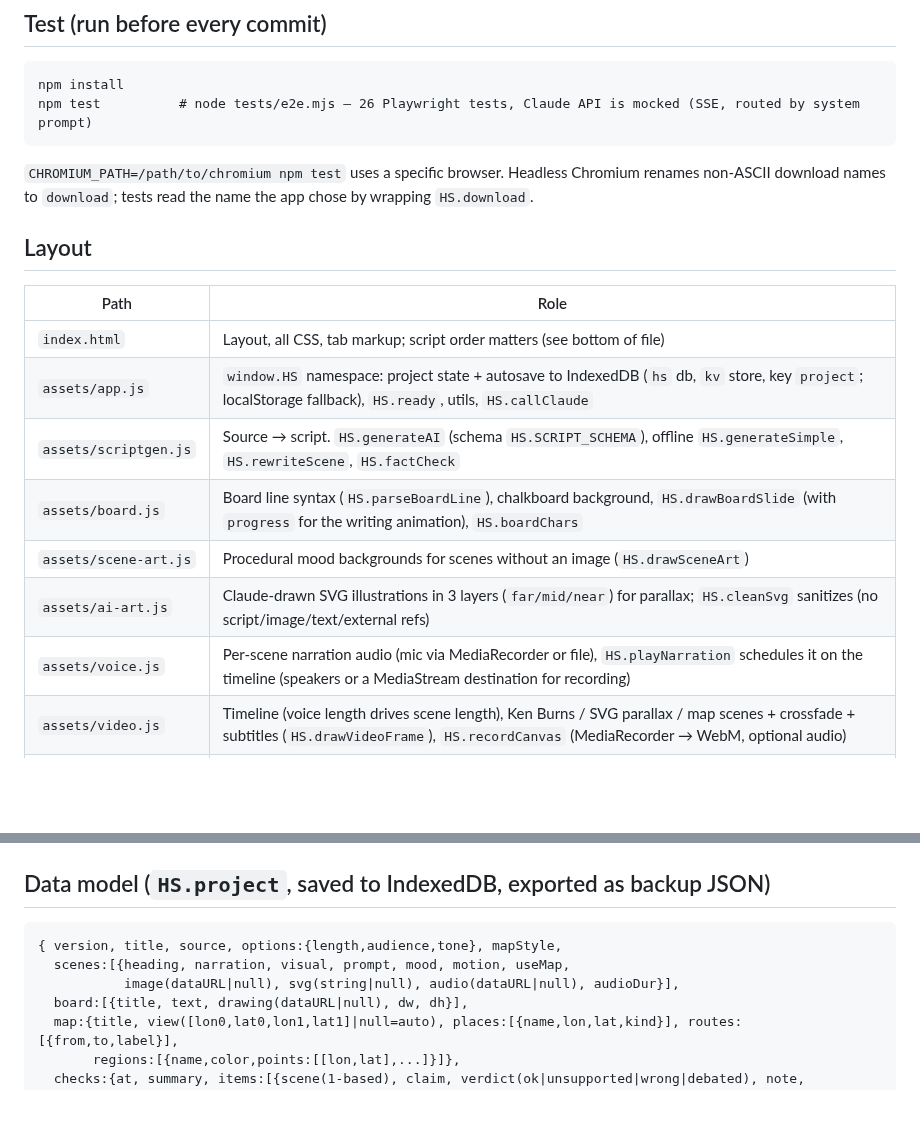
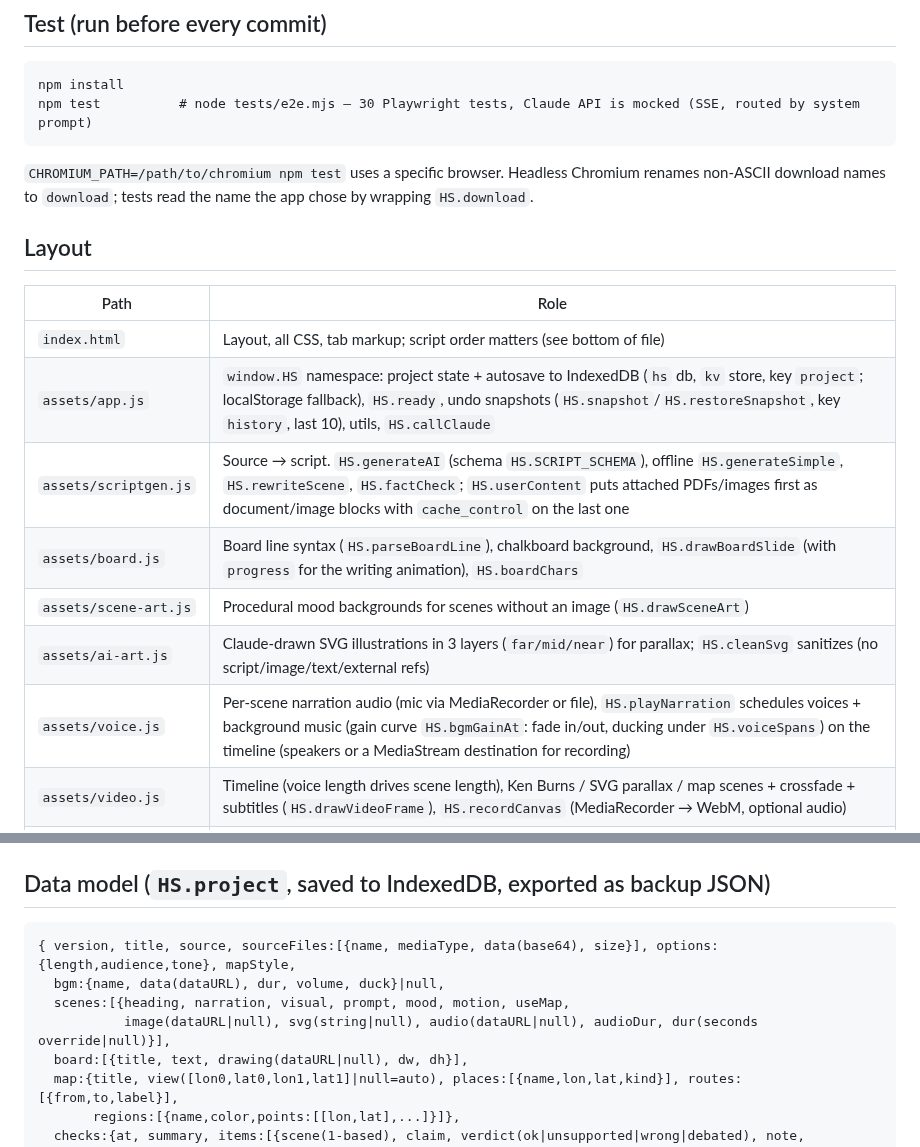
Before and after one commit to Happyotter25/history-studio, a Markdown page: AGENTS.md, 2 parts joined by grey strips. Rendered like a GitHub page; blank space fills up the shorter version.

````diff
--- a/AGENTS.md
+++ b/AGENTS.md
@@ -20,7 +20,7 @@ This repo was started from the same author's 어전회의 (eojeon) project and f
 ## Test (run before every commit)
 ```
 npm install
-npm test          # node tests/e2e.mjs — 26 Playwright tests, Claude API is mocked (SSE, routed by system prompt)
+npm test          # node tests/e2e.mjs — 30 Playwright tests, Claude API is mocked (SSE, routed by system prompt)
 ```
 `CHROMIUM_PATH=/path/to/chromium npm test` uses a specific browser.
 Headless Chromium renames non-ASCII download names to `download`; tests read the name
@@ -30,12 +30,12 @@ the app chose by wrapping `HS.download`.
 | Path | Role |
 |---|---|
 | `index.html` | Layout, all CSS, tab markup; script order matters (see bottom of file) |
-| `assets/app.js` | `window.HS` namespace: project state + autosave to IndexedDB (`hs` db, `kv` store, key `project`; localStorage fallback), `HS.ready`, utils, `HS.callClaude` |
-| `assets/scriptgen.js` | Source → script. `HS.generateAI` (schema `HS.SCRIPT_SCHEMA`), offline `HS.generateSimple`, `HS.rewriteScene`, `HS.factCheck` |
+| `assets/app.js` | `window.HS` namespace: project state + autosave to IndexedDB (`hs` db, `kv` store, key `project`; localStorage fallback), `HS.ready`, undo snapshots (`HS.snapshot`/`HS.restoreSnapshot`, key `history`, last 10), utils, `HS.callClaude` |
+| `assets/scriptgen.js` | Source → script. `HS.generateAI` (schema `HS.SCRIPT_SCHEMA`), offline `HS.generateSimple`, `HS.rewriteScene`, `HS.factCheck`; `HS.userContent` puts attached PDFs/images first as document/image blocks with `cache_control` on the last one |
 | `assets/board.js` | Board line syntax (`HS.parseBoardLine`), chalkboard background, `HS.drawBoardSlide` (with `progress` for the writing animation), `HS.boardChars` |
 | `assets/scene-art.js` | Procedural mood backgrounds for scenes without an image (`HS.drawSceneArt`) |
 | `assets/ai-art.js` | Claude-drawn SVG illustrations in 3 layers (`far/mid/near`) for parallax; `HS.cleanSvg` sanitizes (no script/image/text/external refs) |
-| `assets/voice.js` | Per-scene narration audio (mic via MediaRecorder or file), `HS.playNarration` schedules it on the timeline (speakers or a MediaStream destination for recording) |
+| `assets/voice.js` | Per-scene narration audio (mic via MediaRecorder or file), `HS.playNarration` schedules voices + background music (gain curve `HS.bgmGainAt`: fade in/out, ducking under `HS.voiceSpans`) on the timeline (speakers or a MediaStream destination for recording) |
 | `assets/video.js` | Timeline (voice length drives scene length), Ken Burns / SVG parallax / map scenes + crossfade + subtitles (`HS.drawVideoFrame`), `HS.recordCanvas` (MediaRecorder → WebM, optional audio) |
 | `assets/map.js` | Equirectangular map on Natural Earth coastlines, regions (shaded polygons), places, animated route arrows (`HS.drawMap`, `HS.mapView`, `HS.mapUnproject`) |
 | `assets/chalk.js` | Adaptive-threshold ink extraction + chalk texture (`HS.convertToChalk`), drawing-reveal animation (`HS.drawChalkReveal`), photo stroke tracing (`HS.traceStrokes`: Zhang-Suen thinning + nearest-next ordering) |
@@ -52,9 +52,10 @@ the app chose by wrapping `HS.download`.
 
 ## Data model (`HS.project`, saved to IndexedDB, exported as backup JSON)
 ```
-{ version, title, source, options:{length,audience,tone}, mapStyle,
+{ version, title, source, sourceFiles:[{name, mediaType, data(base64), size}], options:{length,audience,tone}, mapStyle,
+  bgm:{name, data(dataURL), dur, volume, duck}|null,
   scenes:[{heading, narration, visual, prompt, mood, motion, useMap,
-           image(dataURL|null), svg(string|null), audio(dataURL|null), audioDur}],
+           image(dataURL|null), svg(string|null), audio(dataURL|null), audioDur, dur(seconds override|null)}],
   board:[{title, text, drawing(dataURL|null), dw, dh}],
   map:{title, view([lon0,lat0,lon1,lat1]|null=auto), places:[{name,lon,lat,kind}], routes:[{from,to,label}],
        regions:[{name,color,points:[[lon,lat],...]}]},
````
Also changed, not shown: README.md (+11 -2 lines), docs/script.png, docs/upload.png, 7 other files.
